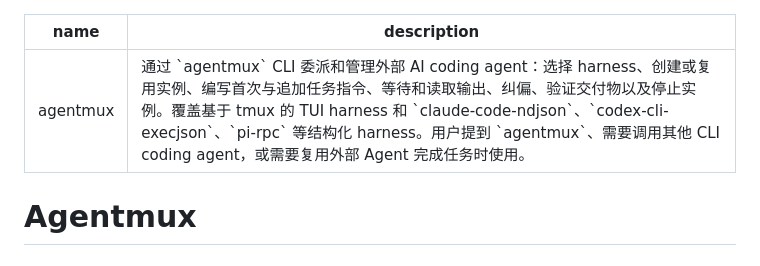
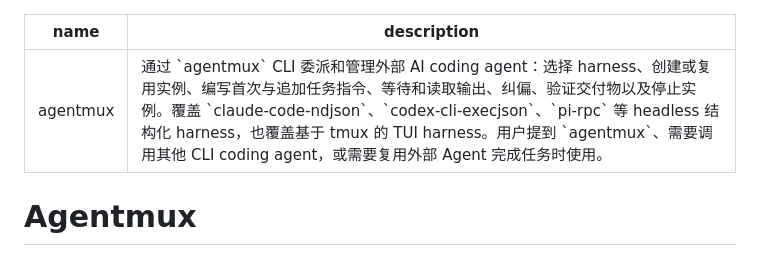
Before and after one commit to oyasmi/ai-skills, a Markdown page: skills/agentmux/SKILL.md, the part around the change. Drawn GitHub-style.

```diff
--- a/skills/agentmux/SKILL.md
+++ b/skills/agentmux/SKILL.md
@@ -1,6 +1,6 @@
 ---
 name: agentmux
-description: 通过 `agentmux` CLI 委派和管理外部 AI coding agent：选择 harness、创建或复用实例、编写首次与追加任务指令、等待和读取输出、纠偏、验证交付物以及停止实例。覆盖基于 tmux 的 TUI harness 和 `claude-code-ndjson`、`codex-cli-execjson`、`pi-rpc` 等结构化 harness。用户提到 `agentmux`、需要调用其他 CLI coding agent，或需要复用外部 Agent 完成任务时使用。
+description: 通过 `agentmux` CLI 委派和管理外部 AI coding agent：选择 harness、创建或复用实例、编写首次与追加任务指令、等待和读取输出、纠偏、验证交付物以及停止实例。覆盖 `claude-code-ndjson`、`codex-cli-execjson`、`pi-rpc` 等 headless 结构化 harness，也覆盖基于 tmux 的 TUI harness。用户提到 `agentmux`、需要调用其他 CLI coding agent，或需要复用外部 Agent 完成任务时使用。
 ---
 
 # Agentmux
```
Also changed, not shown: tools/agentmux/README.md (+12 -10 lines), 1 other file.
